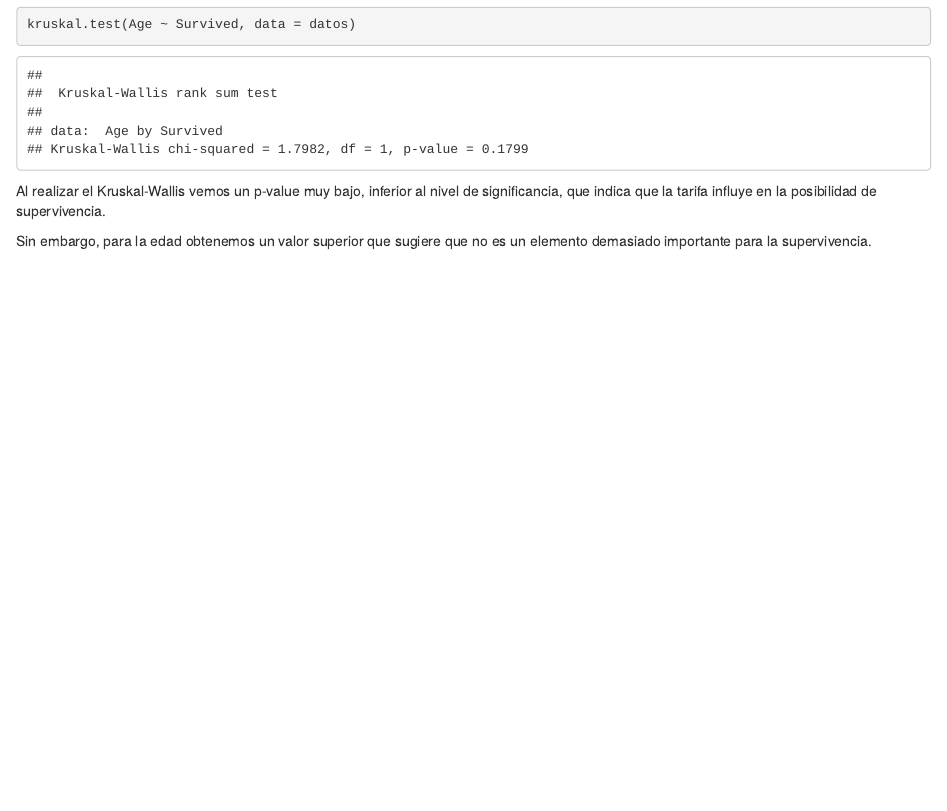
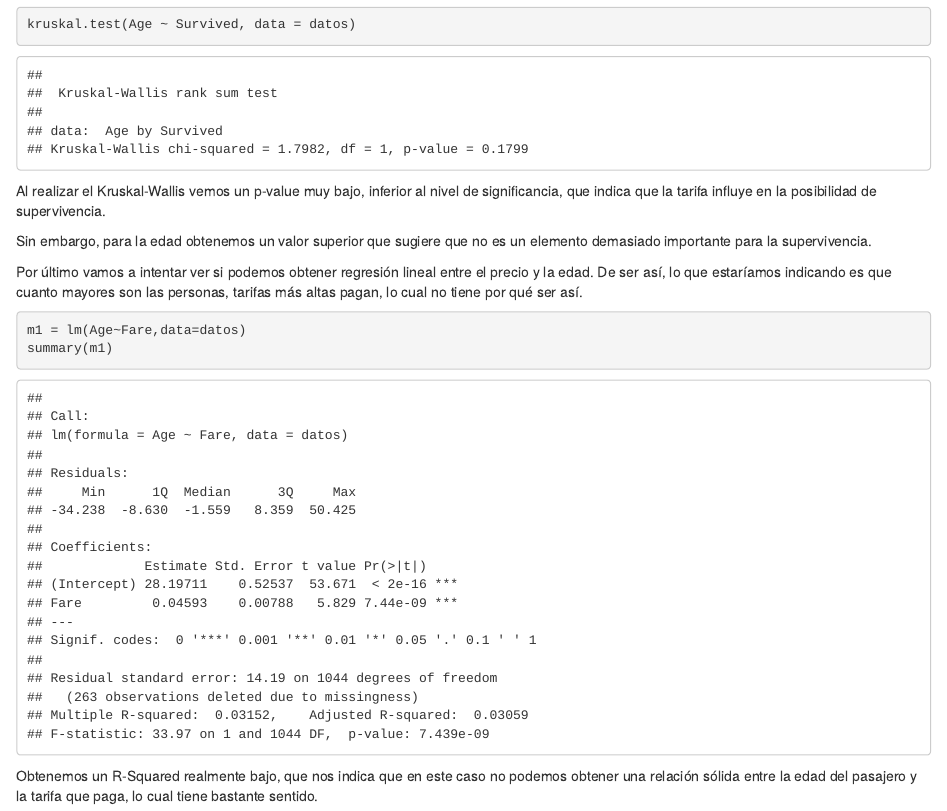
Before and after one commit to AlberSM83/Practica2SergioAlberto, an R Markdown document (Practica.Rmd): the page in a window 1100 px wide, from 11750 px down. Rendered offline with R 4.5, knitr and Pandoc, with nearby package versions; code that draws random numbers runs with fixed seeds of ours.

Commit message:
Add files via upload

````diff
--- a/Practica.Rmd
+++ b/Practica.Rmd
@@ -212,3 +212,12 @@ kruskal.test(Age ~ Survived, data = datos)
 Al realizar el Kruskal-Wallis vemos un p-value muy bajo, inferior al nivel de significancia, que indica que la tarifa influye en la posibilidad de supervivencia.
 
 Sin embargo, para la edad obtenemos un valor superior que sugiere que no es un elemento demasiado importante para la supervivencia.
+
+
+Por último vamos a intentar ver si podemos obtener regresión lineal entre el precio y la edad. De ser así, lo que estaríamos indicando es que cuanto mayores son las personas, tarifas más altas pagan, lo cual no tiene por qué ser así.
+
+```{r}
+m1 = lm(Age~Fare,data=datos)
+summary(m1)
+```
+Obtenemos un R-Squared realmente bajo, que nos indica que en este caso no podemos obtener una relación sólida entre la edad del pasajero y la tarifa que paga, lo cual tiene bastante sentido.
````
